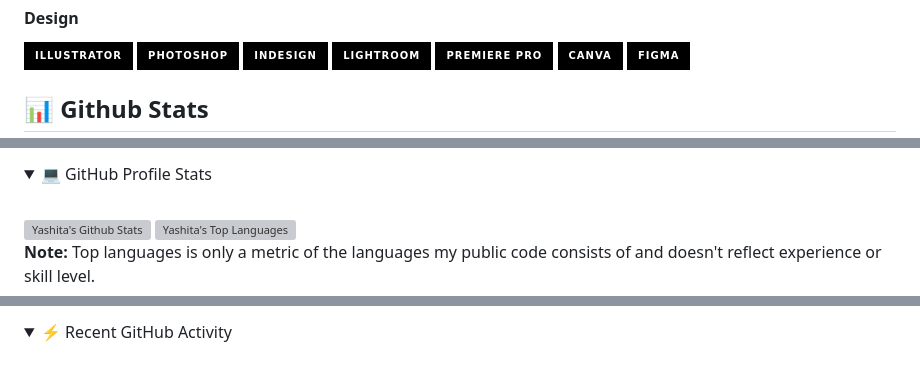
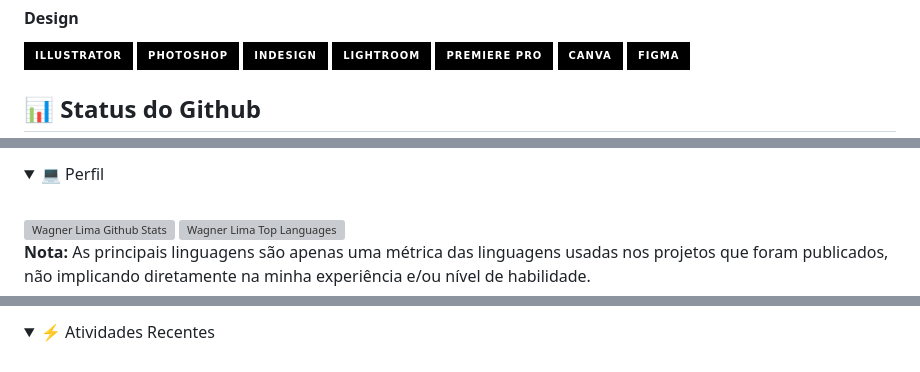
Before and after one commit to wagnerlimanet/escudo-capitao-america, a Markdown page: README.md, 3 parts joined by grey strips. Rendered like a GitHub page; folded sections open; badges without logos; grey boxes are pictures that could not be loaded.

```diff
--- a/README.md
+++ b/README.md
@@ -43,5 +43,5 @@ Com 20 anos de experiência em sala de aula, adquiri habilidades e conhecimentos
 ![Canva](https://img.shields.io/badge/-Canva-000?style=for-the-badge&logo=canva)
 ![Figma](https://img.shields.io/badge/-Figma-000?style=for-the-badge&logo=figma)
 
-## 📊 Github Stats
+## 📊 Status do Github
 
@@ -49,9 +48,9 @@ Com 20 anos de experiência em sala de aula, adquiri habilidades e conhecimentos
 <details>
-  <summary>💻 GitHub Profile Stats</summary>
+  <summary>💻 Perfil</summary>
   <br/>
-    <a href="https://github.com/anuraghazra/github-readme-stats"><img alt="Yashita's Github Stats" src="https://github-readme-stats.vercel.app/api?username=yashitanamdeo&show_icons=true&count_private=true&theme=react&hide_border=true&bg_color=1F222E&title_color=F85D7F&icon_color=F8D866" height="192px"/></a>
-  <a href="https://github.com/anuraghazra/github-readme-stats"><img alt="Yashita's Top Languages" src="https://github-readme-stats.vercel.app/api/top-langs/?username=yashitanamdeo&langs_count=8&layout=compact&theme=react&hide_border=true&bg_color=1F222E&title_color=F85D7F&icon_color=F8D866" height="192px"/></a>
+    <a href="https://github.com/wagnerlimanet/github-readme-stats"><img alt="Wagner Lima Github Stats" src="https://github-readme-stats.vercel.app/api?username=wagnerlimanet&show_icons=true&count_private=true&theme=react&hide_border=true&bg_color=1F222E&title_color=F85D7F&icon_color=F8D866" height="192px"/></a>
+  <a href="https://github.com/wagnerlimanet/github-readme-stats"><img alt="Wagner Lima Top Languages" src="https://github-readme-stats.vercel.app/api/top-langs/?username=wagnerlimanet&langs_count=8&layout=compact&theme=react&hide_border=true&bg_color=1F222E&title_color=F85D7F&icon_color=F8D866" height="192px"/></a>
   <br/>
-  <b>Note:</b> Top languages is only a metric of the languages my public code consists of and doesn't reflect experience or skill level.
+  <b>Nota:</b> As principais linguagens são apenas uma métrica das linguagens usadas nos projetos que foram publicados, não implicando diretamente na minha experiência e/ou nível de habilidade.
 </details>
 
@@ -59,3 +57,3 @@ Com 20 anos de experiência em sala de aula, adquiri habilidades e conhecimentos
 <details>
-  <summary>⚡ Recent GitHub Activity</summary>
+  <summary>⚡ Atividades Recentes</summary>
   <br/>
```
Also changed, not shown: other parts of README.md (+2 -6 lines).
